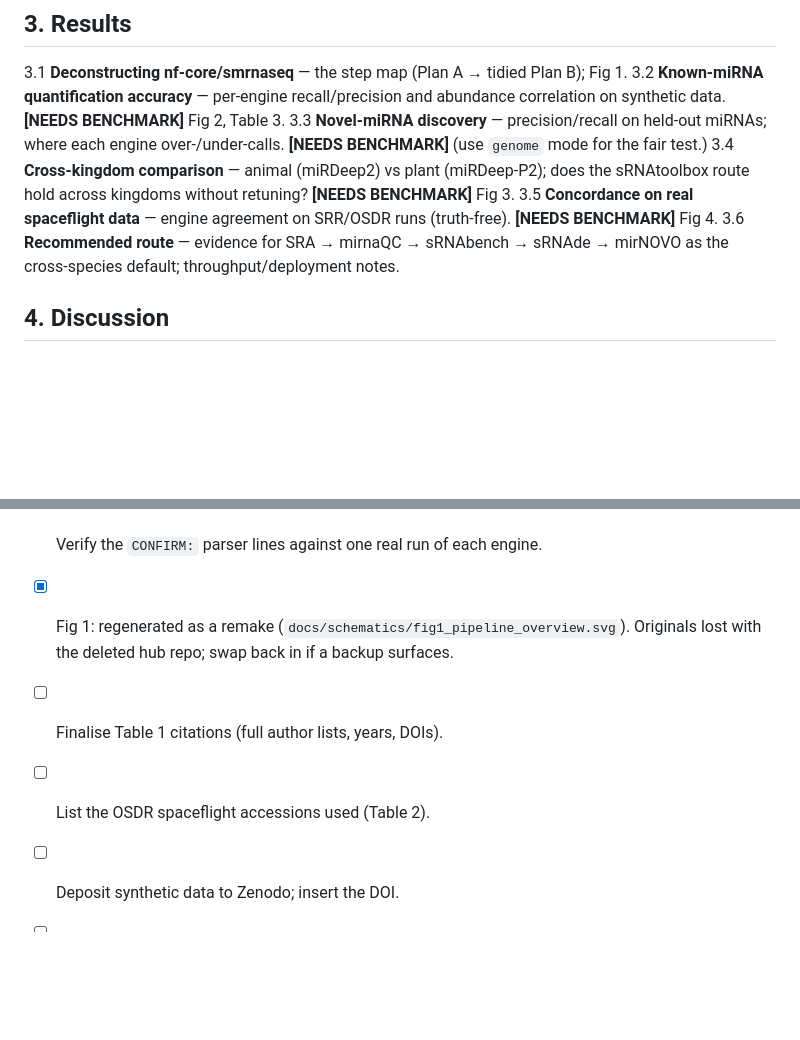
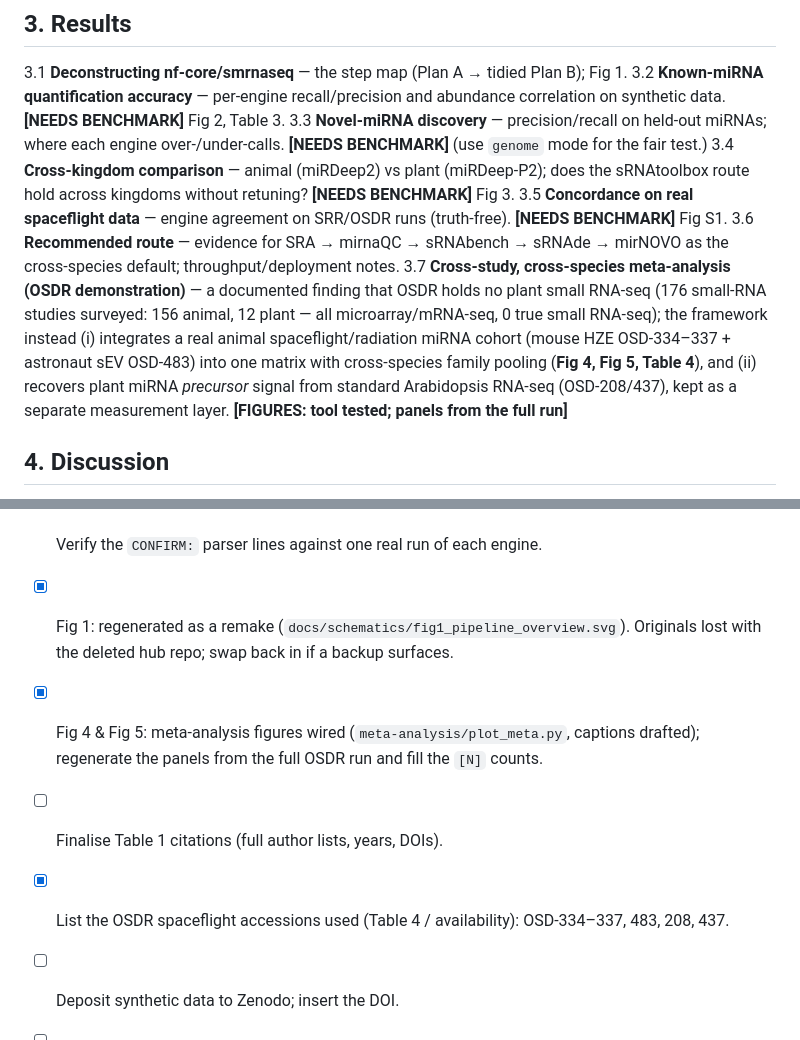
Before and after one commit to dr-richard-barker/smallRNAseq-DREAM, a Markdown page: docs/manuscript_outline.md, 2 parts joined by grey strips. GitHub-like rendering; blank space fills up the shorter version.

```diff
--- a/docs/manuscript_outline.md
+++ b/docs/manuscript_outline.md
@@ -91,9 +91,16 @@ sRNAtoolbox; cross-species; isomiR.
 3.4 **Cross-kingdom comparison** — animal (miRDeep2) vs plant (miRDeep-P2); does the sRNAtoolbox
     route hold across kingdoms without retuning? **[NEEDS BENCHMARK]** Fig 3.
 3.5 **Concordance on real spaceflight data** — engine agreement on SRR/OSDR runs (truth-free).
-    **[NEEDS BENCHMARK]** Fig 4.
+    **[NEEDS BENCHMARK]** Fig S1.
 3.6 **Recommended route** — evidence for SRA → mirnaQC → sRNAbench → sRNAde → mirNOVO as the
     cross-species default; throughput/deployment notes.
+3.7 **Cross-study, cross-species meta-analysis (OSDR demonstration)** — a documented finding
+    that OSDR holds no plant small RNA-seq (176 small-RNA studies surveyed: 156 animal, 12
+    plant — all microarray/mRNA-seq, 0 true small RNA-seq); the framework instead (i) integrates
+    a real animal spaceflight/radiation miRNA cohort (mouse HZE OSD-334–337 + astronaut sEV
+    OSD-483) into one matrix with cross-species family pooling (**Fig 4, Fig 5, Table 4**), and
+    (ii) recovers plant miRNA *precursor* signal from standard Arabidopsis RNA-seq (OSD-208/437),
+    kept as a separate measurement layer. **[FIGURES: tool tested; panels from the full run]**
 
 ## 4. Discussion
 
@@ -141,7 +180,8 @@ recommendation and an openly-deposited synthetic benchmark others can reuse.
 - [ ] Run `benchmarking/` for real on all four engines → fills every **[NEEDS BENCHMARK]**.
 - [ ] Verify the `CONFIRM:` parser lines against one real run of each engine.
 - [x] Fig 1: regenerated as a remake (`docs/schematics/fig1_pipeline_overview.svg`). Originals lost with the deleted hub repo; swap back in if a backup surfaces.
+- [x] Fig 4 & Fig 5: meta-analysis figures wired (`meta-analysis/plot_meta.py`, captions drafted); regenerate the panels from the full OSDR run and fill the `[N]` counts.
 - [ ] Finalise Table 1 citations (full author lists, years, DOIs).
-- [ ] List the OSDR spaceflight accessions used (Table 2).
+- [x] List the OSDR spaceflight accessions used (Table 4 / availability): OSD-334–337, 483, 208, 437.
 - [ ] Deposit synthetic data to Zenodo; insert the DOI.
 - [ ] Decide target journal → match length/format (full paper vs Application Note).
```
Also changed, not shown: other parts of docs/manuscript_outline.md (+38 -6 lines).
